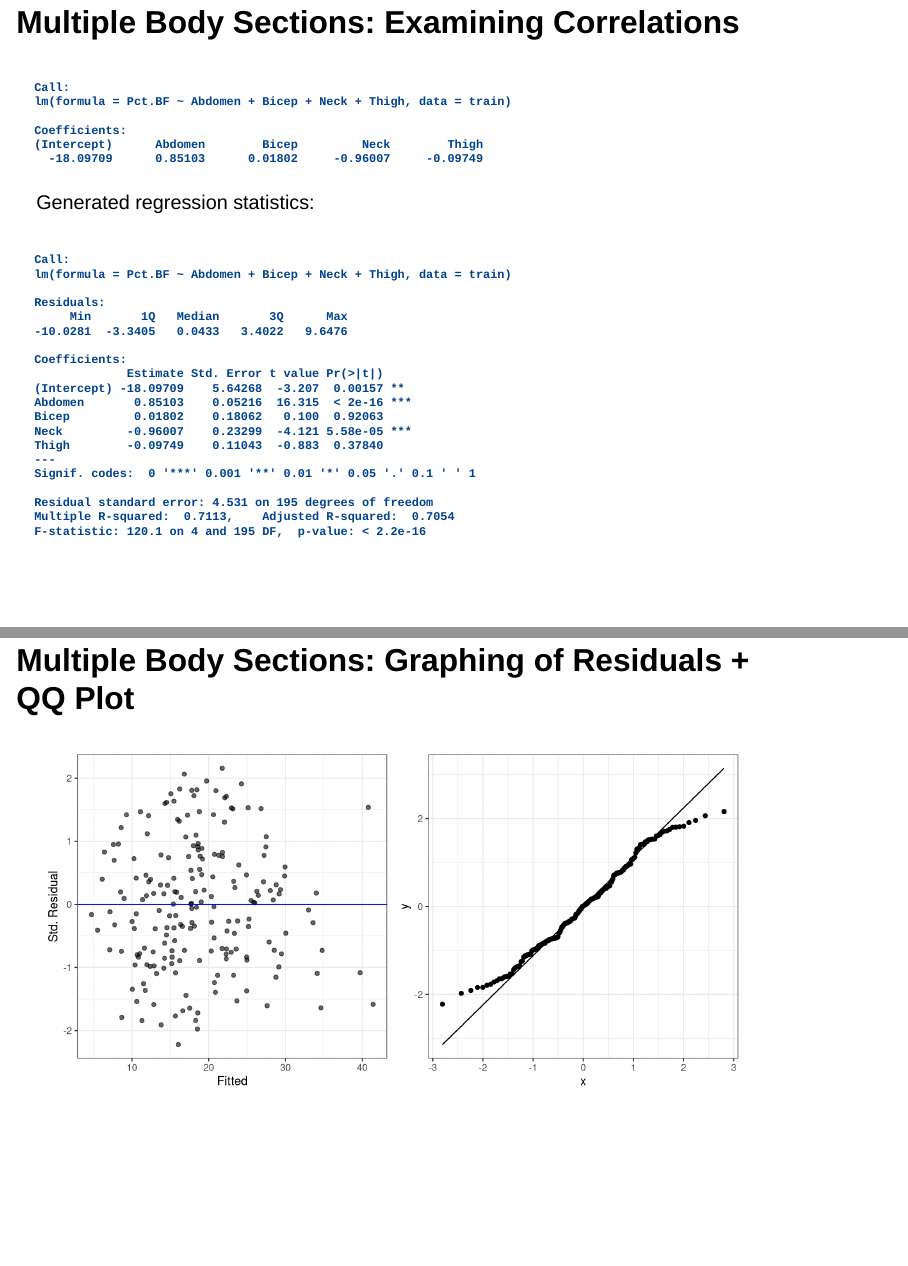
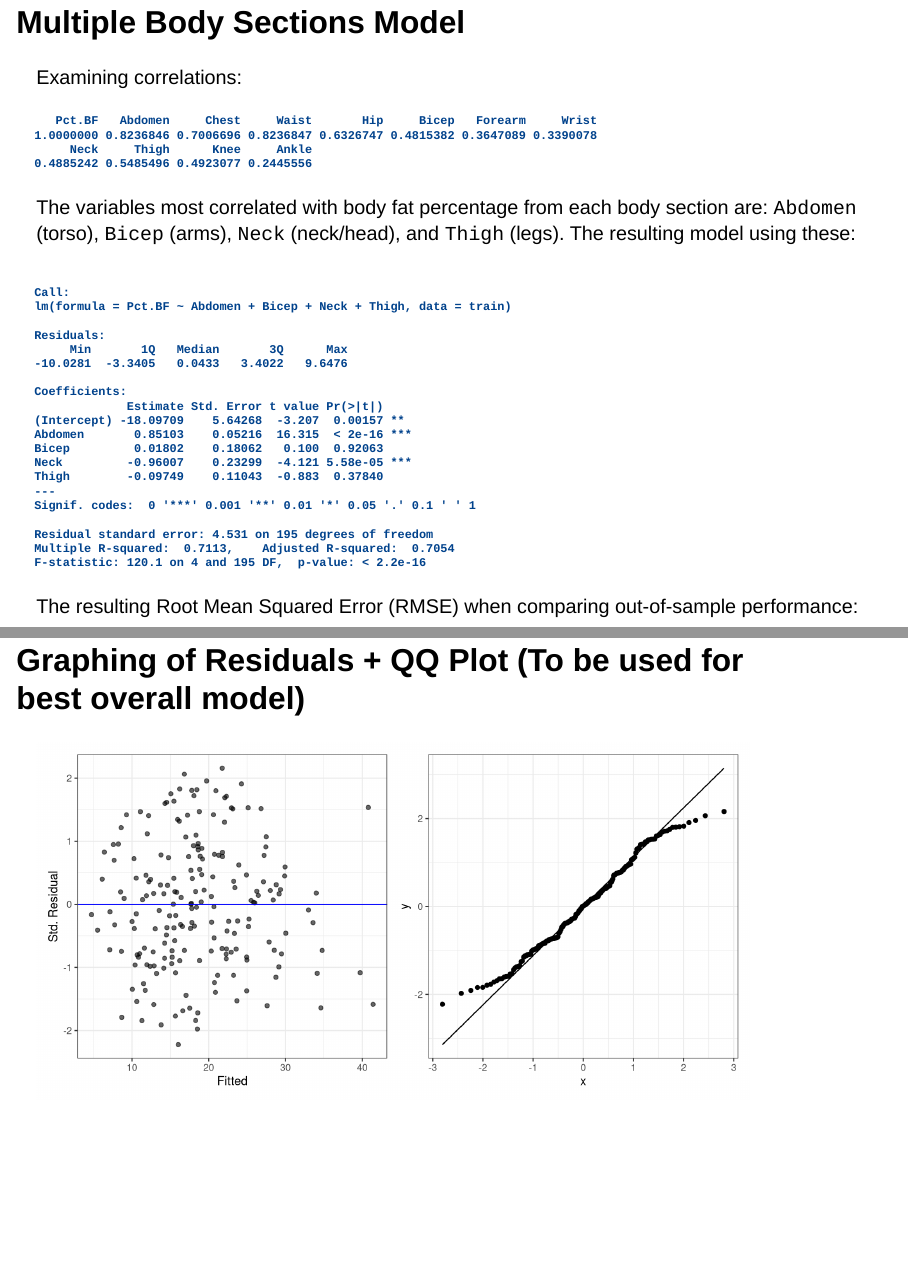
Before and after one commit to hannaboud/research, a Quarto document (quarto presentation.qmd): pages 5 and 6 of 6 before the commit and pages 5 and 7 of 7 after it, joined at a grey line. Rendered offline with R 4.5, knitr and Pandoc in place of Quarto, with nearby package versions; drawn as Slidy slides in place of the format the file asks for.

Commit message:
Added RMSE to slides

````diff
--- a/quarto presentation styles.css
+++ b/quarto presentation styles.css
@@ -6,7 +6,7 @@
   font-size: 25px;
 }
 
-.reveal h2  { font-size: 30px; }
+.reveal h2  { font-size: 32px; }
 .reveal p  { font-size: 25px; }
 
 .reveal pre code {
--- a/quarto presentation.qmd
+++ b/quarto presentation.qmd
@@ -93,17 +93,26 @@ p2 <- bodyfat %>%
 p1 + p2 + plot_layout(widths = c(1, 2))
 ```
 
-## Multiple Body Sections: Examining Correlations
+## Multiple Body Sections Model
+
+Examining correlations:
+
+```{r}
+correlations <- cor(bodyfat[, c("Pct.BF", "Abdomen", "Chest", "Waist", "Hip",
+                                "Bicep", "Forearm", "Wrist",
+                                "Neck",
+                                "Thigh", "Knee", "Ankle")], use = "complete.obs")
+
+correlations["Pct.BF", ]
+```
+
+The variables most correlated with body fat percentage from each body section are: `Abdomen` (torso), `Bicep` (arms), `Neck` (neck/head), and `Thigh` (legs). The resulting model using these:
 
 ```{r}
 lm1 <- lm(Pct.BF ~ Abdomen + Bicep + Neck + Thigh, data = train)
-lm1
-```
-
-Generated regression statistics:
-
-```{r}
 summary(lm1)
 ```
 
-## Multiple Body Sections: Graphing of Residuals + QQ Plot
+The resulting Root Mean Squared Error (RMSE) when comparing out-of-sample performance:
+
+```{r}
@@ -110,3 +128,4 @@ summary(lm1)
+## Graphing of Residuals + QQ Plot (To be used for best overall model)
 
 ```{r}
 # install.packages("broom")
````
Also changed, not shown: quarto presentation.qmd (11 more changed lines).
